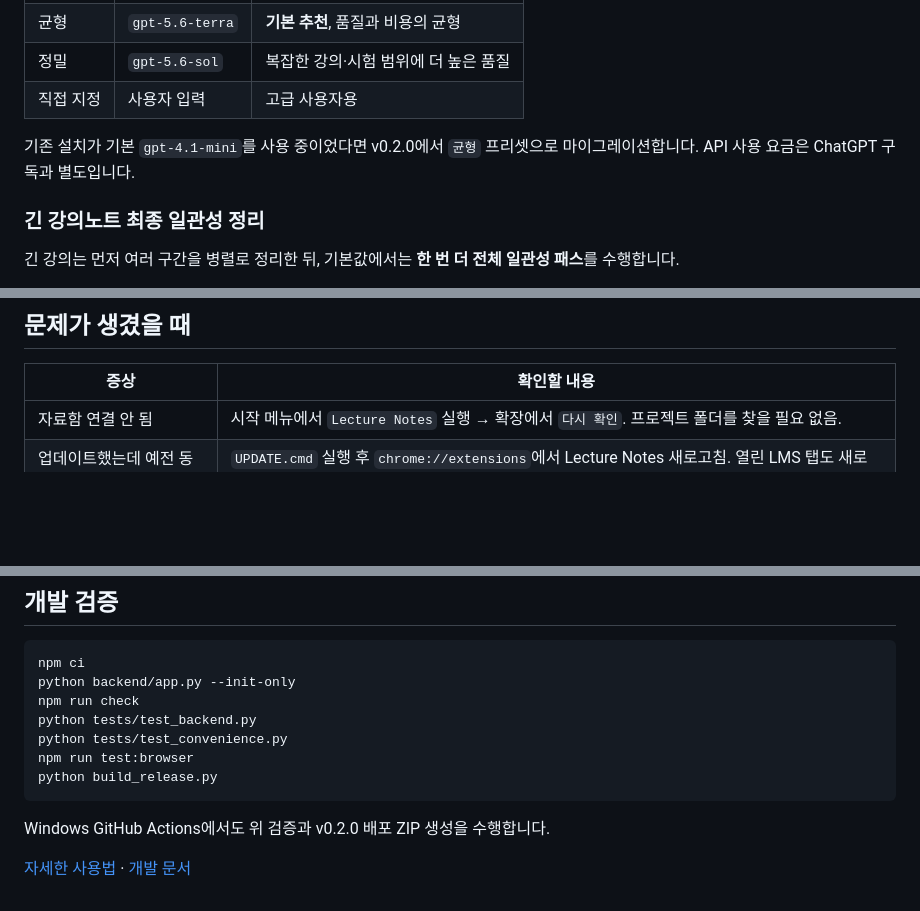
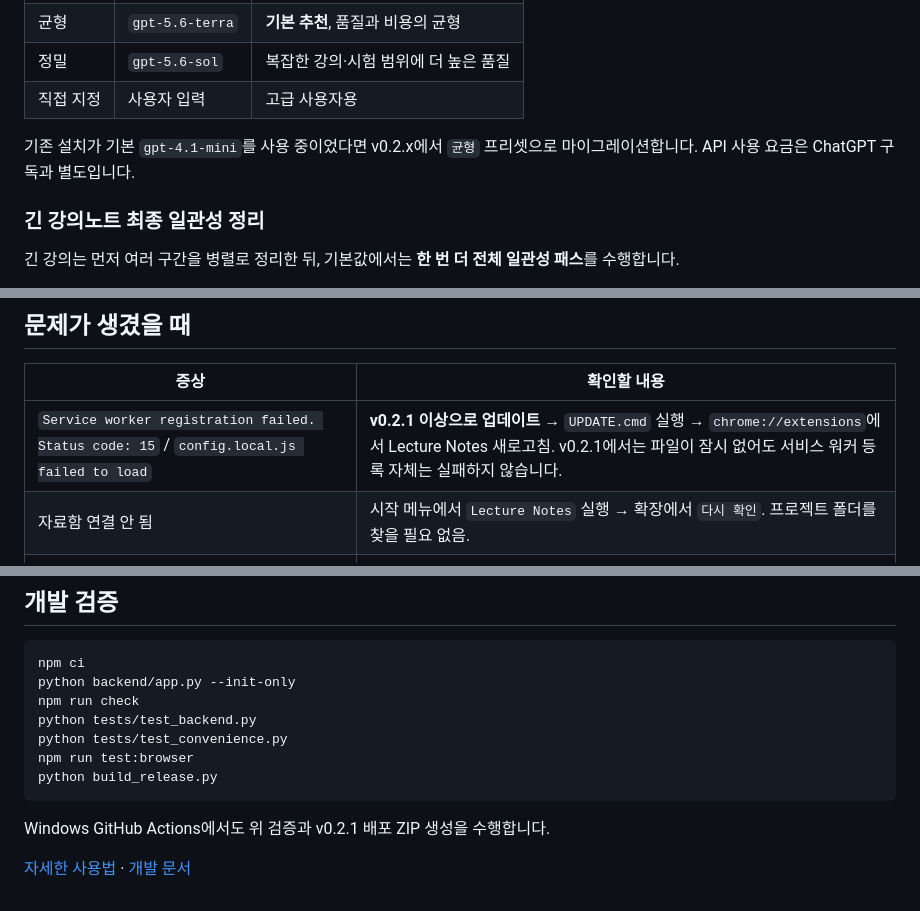
Before and after one commit to vividhyeok/Lecture-Notes, a Markdown page: README.md, 3 parts joined by grey strips. GitHub-like rendering; blank space fills up the shorter version.

Commit message:
Document v0.2.1 service-worker hotfix

````diff
--- a/README.md
+++ b/README.md
@@ -82,7 +84,7 @@ v0.2.0의 목표는 사용자가 파일 관리나 로컬 서버를 신경 쓰지
 | 정밀 | `gpt-5.6-sol` | 복잡한 강의·시험 범위에 더 높은 품질 |
 | 직접 지정 | 사용자 입력 | 고급 사용자용 |
 
-기존 설치가 기본 `gpt-4.1-mini`를 사용 중이었다면 v0.2.0에서 `균형` 프리셋으로 마이그레이션합니다. API 사용 요금은 ChatGPT 구독과 별도입니다.
+기존 설치가 기본 `gpt-4.1-mini`를 사용 중이었다면 v0.2.x에서 `균형` 프리셋으로 마이그레이션합니다. API 사용 요금은 ChatGPT 구독과 별도입니다.
 
 ### 긴 강의노트 최종 일관성 정리
 
@@ -143,6 +145,7 @@ v0.2.0의 목표는 사용자가 파일 관리나 로컬 서버를 신경 쓰지
 
 | 증상 | 확인할 내용 |
 | --- | --- |
+| `Service worker registration failed. Status code: 15` / `config.local.js failed to load` | **v0.2.1 이상으로 업데이트** → `UPDATE.cmd` 실행 → `chrome://extensions`에서 Lecture Notes 새로고침. v0.2.1에서는 파일이 잠시 없어도 서비스 워커 등록 자체는 실패하지 않습니다. |
 | 자료함 연결 안 됨 | 시작 메뉴에서 `Lecture Notes` 실행 → 확장에서 `다시 확인`. 프로젝트 폴더를 찾을 필요 없음. |
 | 업데이트했는데 예전 동작 | `UPDATE.cmd` 실행 후 `chrome://extensions`에서 Lecture Notes 새로고침. 열린 LMS 탭도 새로고침. |
 | 강의 다운로드가 안 들어옴 | DownloadHelper 자동 가져오기 ON, 다운로드 위치와 설정 폴더 일치 여부 확인. |
@@ -174,6 +177,6 @@ npm run test:browser
 python build_release.py
 ```
 
-Windows GitHub Actions에서도 위 검증과 v0.2.0 배포 ZIP 생성을 수행합니다.
+Windows GitHub Actions에서도 위 검증과 v0.2.1 배포 ZIP 생성을 수행합니다.
 
 [자세한 사용법](docs/USER_GUIDE.md) · [개발 문서](DEVELOPMENT.md)
````
Also changed, not shown: other parts of README.md (+5 -3 lines).
